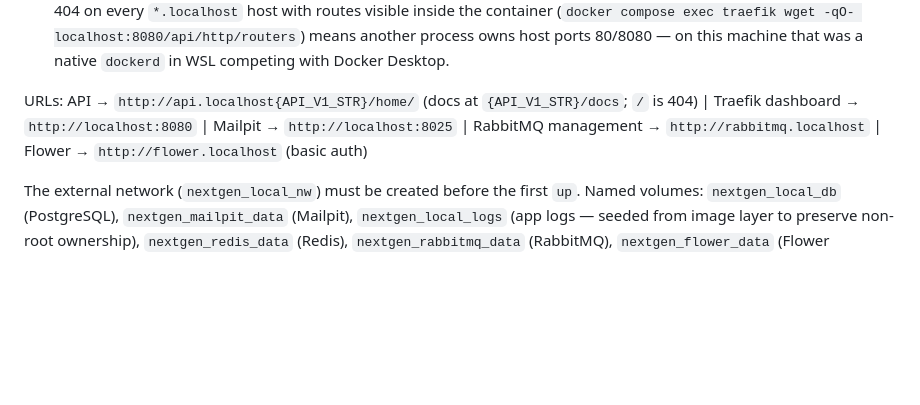
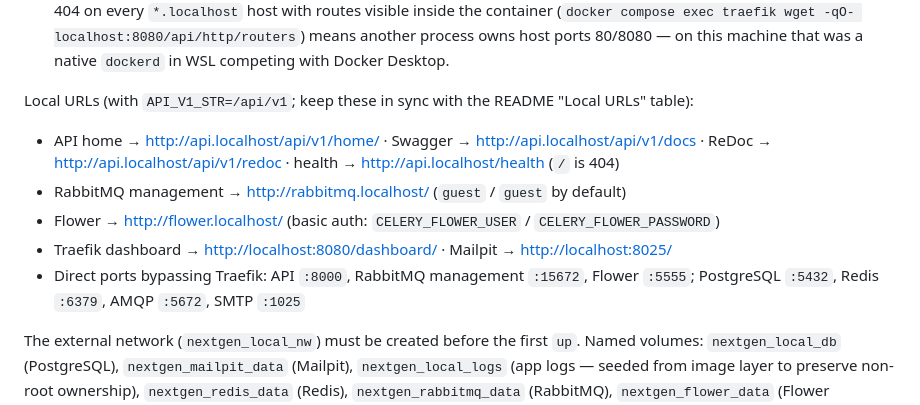
Before and after one commit to sirtaylor88/banking-fraud-detection-api, a Markdown page: CLAUDE.md, the part around the change. GitHub-like rendering; blank space fills up the shorter version.

```diff
--- a/CLAUDE.md
+++ b/CLAUDE.md
@@ -43,7 +43,13 @@ Compose gotchas:
 - The RabbitMQ healthcheck uses `rabbitmq-diagnostics check_port_connectivity`; `ping` passes before the AMQP listener accepts connections.
 - Traefik routes appear only after containers are running/healthy, so a 404 right after `up` can be transient. A persistent 404 on every `*.localhost` host with routes visible inside the container (`docker compose exec traefik wget -qO- localhost:8080/api/http/routers`) means another process owns host ports 80/8080 — on this machine that was a native `dockerd` in WSL competing with Docker Desktop.
 
-URLs: API → `http://api.localhost{API_V1_STR}/home/` (docs at `{API_V1_STR}/docs`; `/` is 404) | Traefik dashboard → `http://localhost:8080` | Mailpit → `http://localhost:8025` | RabbitMQ management → `http://rabbitmq.localhost` | Flower → `http://flower.localhost` (basic auth)
+Local URLs (with `API_V1_STR=/api/v1`; keep these in sync with the README "Local URLs" table):
+
+- API home → <http://api.localhost/api/v1/home/> · Swagger → <http://api.localhost/api/v1/docs> · ReDoc → <http://api.localhost/api/v1/redoc> · health → <http://api.localhost/health> (`/` is 404)
+- RabbitMQ management → <http://rabbitmq.localhost/> (`guest` / `guest` by default)
+- Flower → <http://flower.localhost/> (basic auth: `CELERY_FLOWER_USER` / `CELERY_FLOWER_PASSWORD`)
+- Traefik dashboard → <http://localhost:8080/dashboard/> · Mailpit → <http://localhost:8025/>
+- Direct ports bypassing Traefik: API `:8000`, RabbitMQ management `:15672`, Flower `:5555`; PostgreSQL `:5432`, Redis `:6379`, AMQP `:5672`, SMTP `:1025`
 
 The external network (`nextgen_local_nw`) must be created before the first `up`. Named volumes: `nextgen_local_db` (PostgreSQL), `nextgen_mailpit_data` (Mailpit), `nextgen_local_logs` (app logs — seeded from image layer to preserve non-root ownership), `nextgen_redis_data` (Redis), `nextgen_rabbitmq_data` (RabbitMQ), `nextgen_flower_data` (Flower database).
 
```
Also changed, not shown: README.md (+23 -9 lines).
